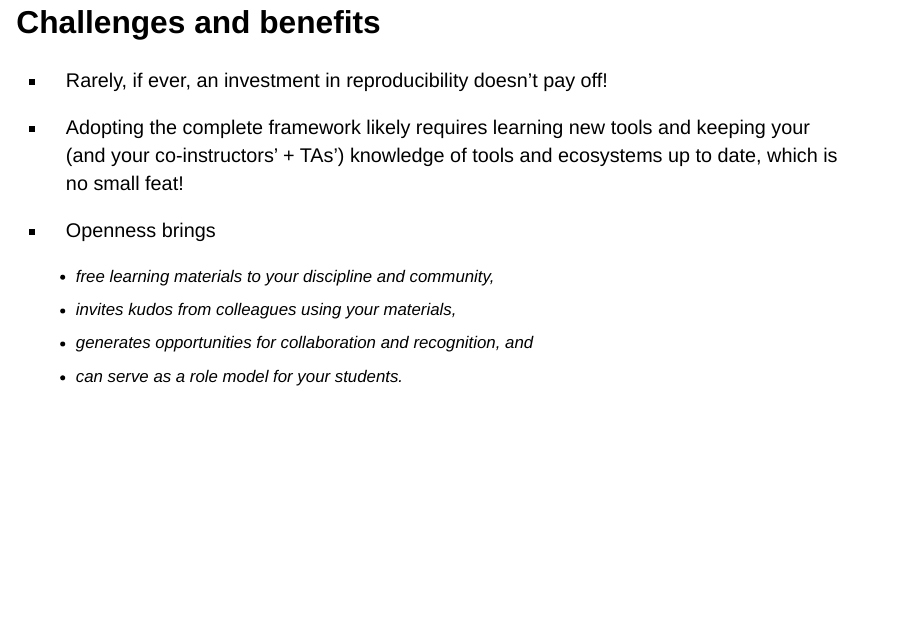
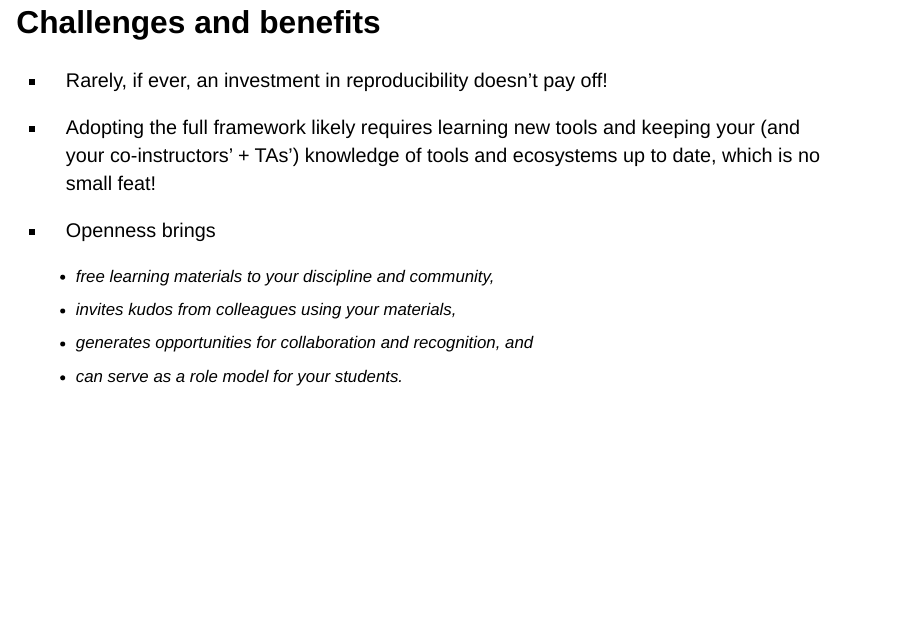
Before and after one commit to mdogucu/talmo-25, a Quarto document (index.qmd): page 36 of 38. Rendered offline with R 4.5, knitr and Pandoc in place of Quarto, with nearby package versions; drawn as Slidy slides in place of the format the file asks for.

Commit message:
Fit content to last slide

```diff
--- a/index.qmd
+++ b/index.qmd
@@ -460,11 +460,11 @@ Educators should familiarize themselves with licensing options before making a c
 ![](img/example-sta199-f24-backend-repo.png){fig-align="center" alt="GitHub repo for the course website for STA 199 - Fall 2024." width=500}
 ![](img/example-sta199-f24-backend-readme.png){fig-align="center" alt="README in the GitHub repo for the course website for STA 199 - Fall 2024 that shows the color choices, instructions for rendering and publishing." width=500}
 
-## Challenges and benefits
+## Challenges and benefits {.smaller}
 
 - Rarely, if ever, an investment in reproducibility doesn't pay off!
 
-- Adopting the complete framework likely requires learning new tools and keeping your (and your co-instructors' + TAs') knowledge of tools and ecosystems up to date, which is no small feat!
+- Adopting the full framework likely requires learning new tools and keeping your (and your co-instructors' + TAs') knowledge of tools and ecosystems up to date, which is no small feat!
 
 - Openness brings
   - free learning materials to your discipline and community,
```
Also changed, not shown: index.html.
